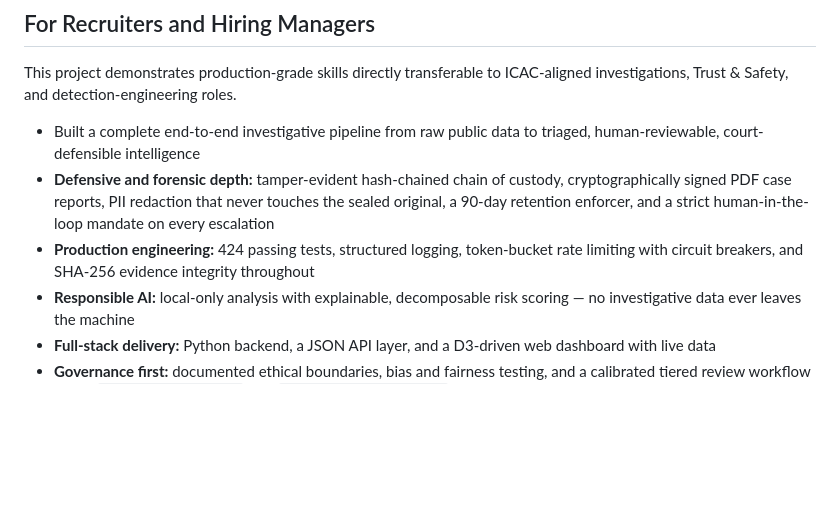
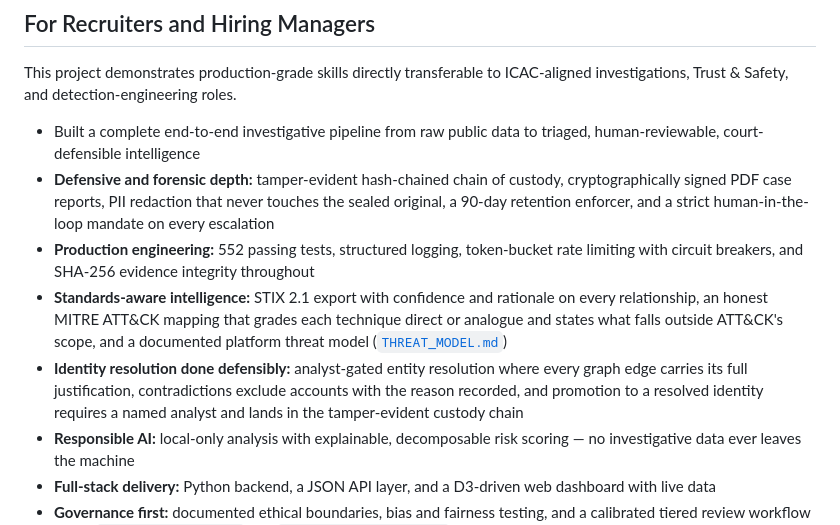
Before and after one commit to Mecapixel/whisperward-osint, a Markdown page: README.MD, the part around one of its changes. GitHub-like rendering; blank space fills up the shorter version.

```diff
--- a/README.MD
+++ b/README.MD
@@ -27,7 +27,9 @@ This project demonstrates production-grade skills directly transferable to ICAC-
 
 - Built a complete end-to-end investigative pipeline from raw public data to triaged, human-reviewable, court-defensible intelligence
 - **Defensive and forensic depth:** tamper-evident hash-chained chain of custody, cryptographically signed PDF case reports, PII redaction that never touches the sealed original, a 90-day retention enforcer, and a strict human-in-the-loop mandate on every escalation
-- **Production engineering:** 424 passing tests, structured logging, token-bucket rate limiting with circuit breakers, and SHA-256 evidence integrity throughout
+- **Production engineering:** 552 passing tests, structured logging, token-bucket rate limiting with circuit breakers, and SHA-256 evidence integrity throughout
+- **Standards-aware intelligence:** STIX 2.1 export with confidence and rationale on every relationship, an honest MITRE ATT&CK mapping that grades each technique direct or analogue and states what falls outside ATT&CK's scope, and a documented platform threat model ([`THREAT_MODEL.md`](THREAT_MODEL.md))
+- **Identity resolution done defensibly:** analyst-gated entity resolution where every graph edge carries its full justification, contradictions exclude accounts with the reason recorded, and promotion to a resolved identity requires a named analyst and lands in the tamper-evident custody chain
 - **Responsible AI:** local-only analysis with explainable, decomposable risk scoring — no investigative data ever leaves the machine
 - **Full-stack delivery:** Python backend, a JSON API layer, and a D3-driven web dashboard with live data
 - **Governance first:** documented ethical boundaries, bias and fairness testing, and a calibrated tiered review workflow — see [`POLICY_BOUNDARY.md`](POLICY_BOUNDARY.md) and [`ethical_governance.md`](ethical_governance.md)
```
Also changed, not shown: other parts of README.MD (+30 -2 lines).
